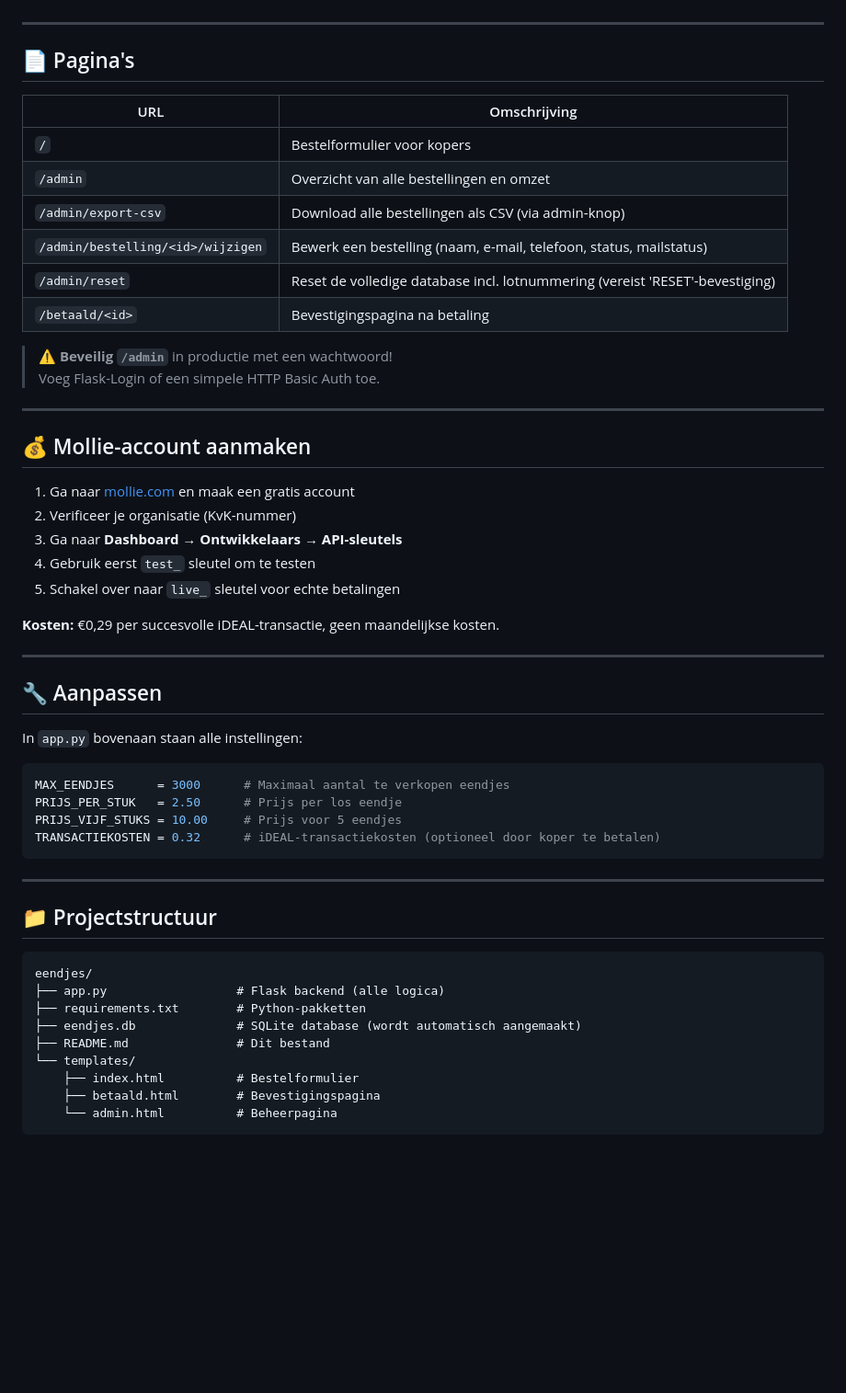
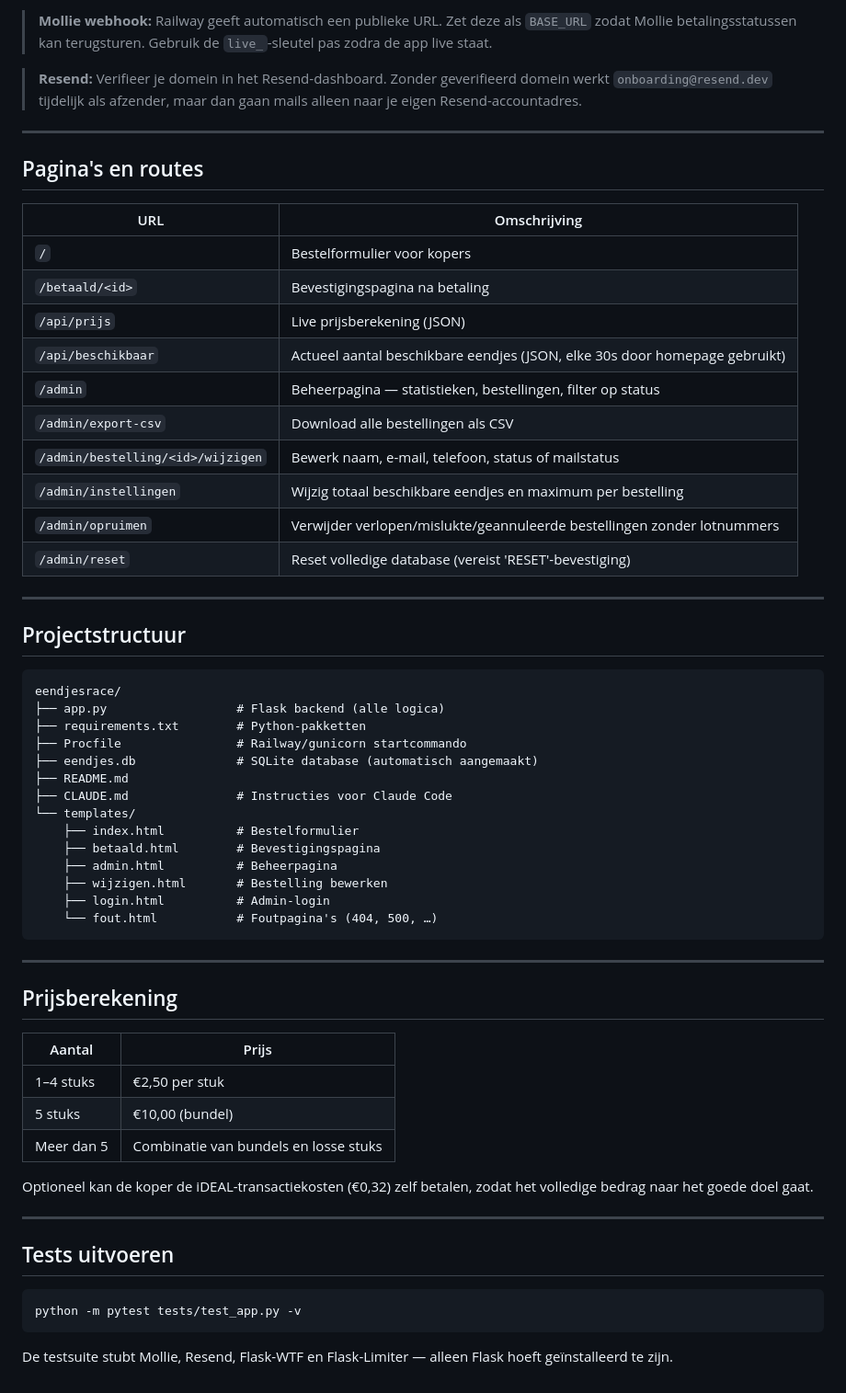
Before and after one commit to palmw01/eendjesrace, a Markdown page: README.md, the part around one of its changes. Shown at 92% size. Rendered like a GitHub page; blank space fills up the shorter version.

````diff
--- a/README.md
+++ b/README.md
@@ -76,57 +80,63 @@ zodat Mollie de webhook kan aanroepen.
+> **Mollie webhook:** Railway geeft automatisch een publieke URL. Zet deze als `BASE_URL` zodat Mollie betalingsstatussen kan terugsturen. Gebruik de `live_`-sleutel pas zodra de app live staat.
+
+> **Resend:** Verifieer je domein in het Resend-dashboard. Zonder geverifieerd domein werkt `onboarding@resend.dev` tijdelijk als afzender, maar dan gaan mails alleen naar je eigen Resend-accountadres.
 
 ---
 
-## 📄 Pagina's
+## Pagina's en routes
 
 | URL | Omschrijving |
-|-----|-------------|
+|---|---|
 | `/` | Bestelformulier voor kopers |
-| `/admin` | Overzicht van alle bestellingen en omzet |
-| `/admin/export-csv` | Download alle bestellingen als CSV (via admin-knop) |
-| `/admin/bestelling/<id>/wijzigen` | Bewerk een bestelling (naam, e-mail, telefoon, status, mailstatus) |
-| `/admin/reset` | Reset de volledige database incl. lotnummering (vereist 'RESET'-bevestiging) |
 | `/betaald/<id>` | Bevestigingspagina na betaling |
-
-> ⚠️ **Beveilig `/admin`** in productie met een wachtwoord!
-> Voeg Flask-Login of een simpele HTTP Basic Auth toe.
+| `/api/prijs` | Live prijsberekening (JSON) |
+| `/api/beschikbaar` | Actueel aantal beschikbare eendjes (JSON, elke 30s door homepage gebruikt) |
+| `/admin` | Beheerpagina — statistieken, bestellingen, filter op status |
+| `/admin/export-csv` | Download alle bestellingen als CSV |
+| `/admin/bestelling/<id>/wijzigen` | Bewerk naam, e-mail, telefoon, status of mailstatus |
+| `/admin/instellingen` | Wijzig totaal beschikbare eendjes en maximum per bestelling |
+| `/admin/opruimen` | Verwijder verlopen/mislukte/geannuleerde bestellingen zonder lotnummers |
+| `/admin/reset` | Reset volledige database (vereist 'RESET'-bevestiging) |
 
 ---
 
-## 💰 Mollie-account aanmaken
+## Projectstructuur
 
-1. Ga naar [mollie.com](https://mollie.com) en maak een gratis account
-2. Verificeer je organisatie (KvK-nummer)
-3. Ga naar **Dashboard → Ontwikkelaars → API-sleutels**
-4. Gebruik eerst `test_` sleutel om te testen
-5. Schakel over naar `live_` sleutel voor echte betalingen
-
-**Kosten:** €0,29 per succesvolle iDEAL-transactie, geen maandelijkse kosten.
-
----
-
-## 🔧 Aanpassen
-
-In `app.py` bovenaan staan alle instellingen:
-
-```python
-MAX_EENDJES      = 3000      # Maximaal aantal te verkopen eendjes
-PRIJS_PER_STUK   = 2.50      # Prijs per los eendje
-PRIJS_VIJF_STUKS = 10.00     # Prijs voor 5 eendjes
-TRANSACTIEKOSTEN = 0.32      # iDEAL-transactiekosten (optioneel door koper te betalen)
+```
+eendjesrace/
+├── app.py                  # Flask backend (alle logica)
+├── requirements.txt        # Python-pakketten
+├── Procfile                # Railway/gunicorn startcommando
+├── eendjes.db              # SQLite database (automatisch aangemaakt)
+├── README.md
+├── CLAUDE.md               # Instructies voor Claude Code
+└── templates/
+    ├── index.html          # Bestelformulier
+    ├── betaald.html        # Bevestigingspagina
+    ├── admin.html          # Beheerpagina
+    ├── wijzigen.html       # Bestelling bewerken
+    ├── login.html          # Admin-login
+    └── fout.html           # Foutpagina's (404, 500, …)
 ```
 
 ---
 
-## 📁 Projectstructuur
+## Prijsberekening
 
+| Aantal | Prijs |
+|---|---|
+| 1–4 stuks | €2,50 per stuk |
+| 5 stuks | €10,00 (bundel) |
+| Meer dan 5 | Combinatie van bundels en losse stuks |
+
+Optioneel kan de koper de iDEAL-transactiekosten (€0,32) zelf betalen, zodat het volledige bedrag naar het goede doel gaat.
+
+---
+
+## Tests uitvoeren
+
+```bash
+python -m pytest tests/test_app.py -v
 ```
-eendjes/
-├── app.py                  # Flask backend (alle logica)
-├── requirements.txt        # Python-pakketten
-├── eendjes.db              # SQLite database (wordt automatisch aangemaakt)
-├── README.md               # Dit bestand
-└── templates/
-    ├── index.html          # Bestelformulier
-    ├── betaald.html        # Bevestigingspagina
-    └── admin.html          # Beheerpagina
-```
+
+De testsuite stubt Mollie, Resend, Flask-WTF en Flask-Limiter — alleen Flask hoeft geïnstalleerd te zijn.
````
Also changed, not shown: other parts of README.md (+50 -46 lines).
